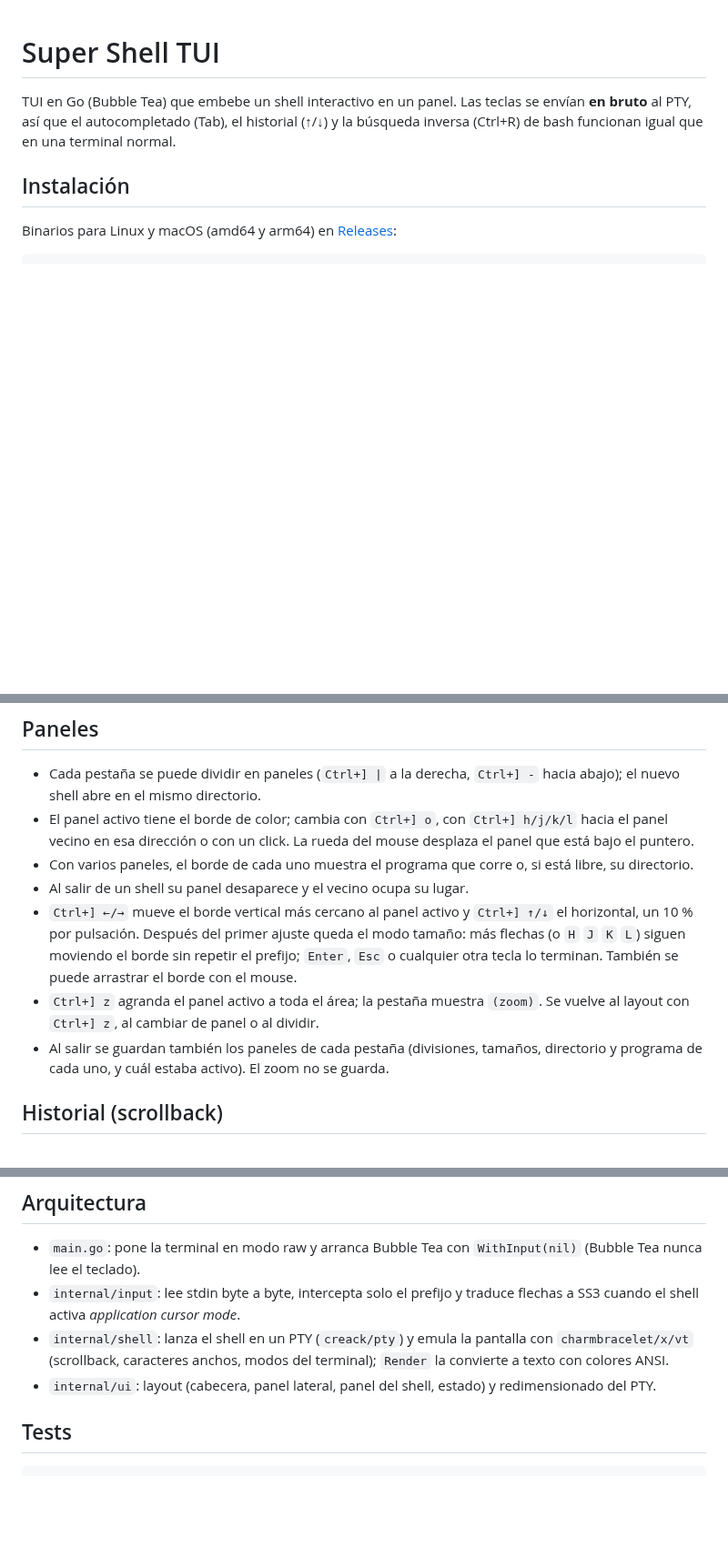
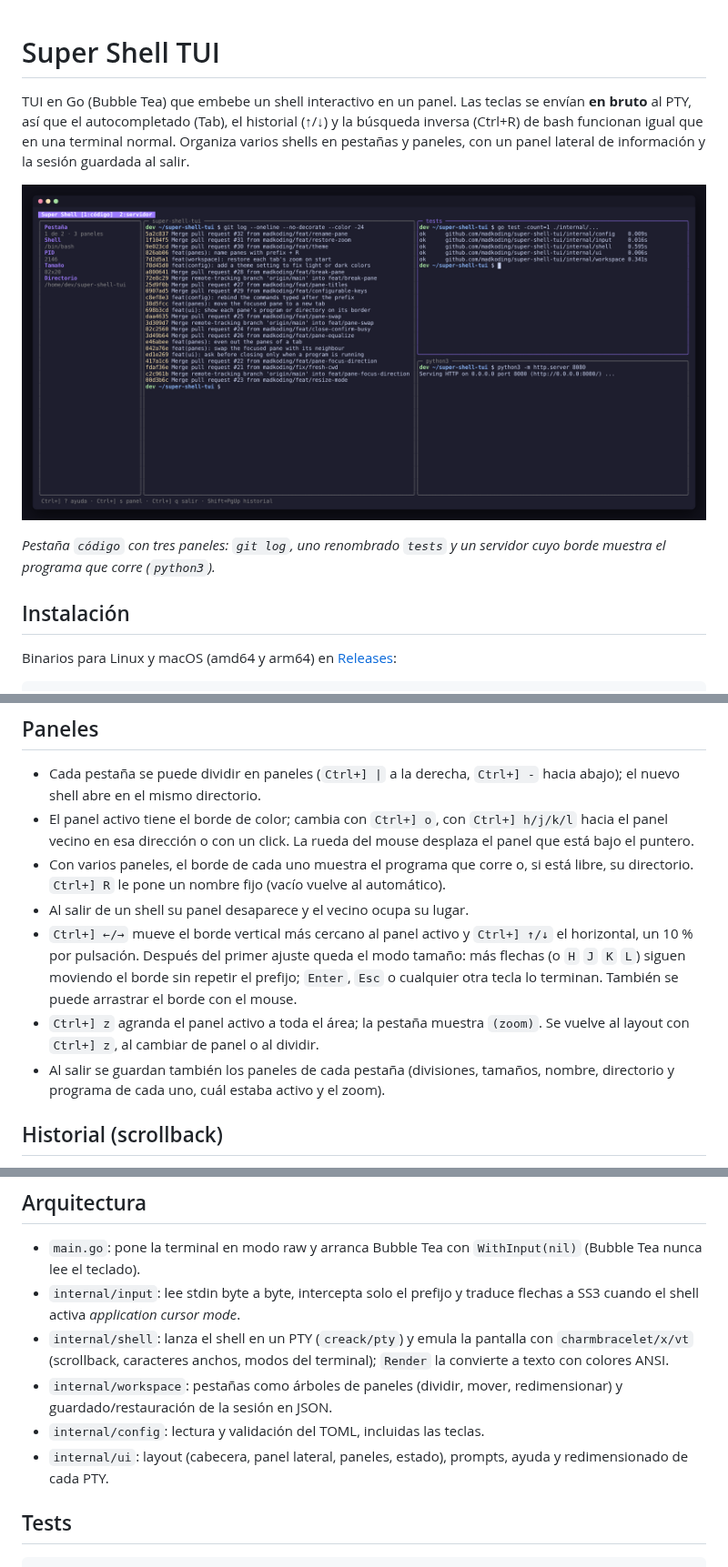
Before and after one commit to madkoding/super-shell-tui, a Markdown page: README.md, 3 parts joined by grey strips. Shown at 91% size. GitHub-like rendering; pictures changed too: docs/screenshot.png (added); blank space fills up the shorter version.

Commit message:
docs(readme): add a screenshot and bring the docs up to date
Show the app with two tabs and three panes, describe the sidebar, pane
names and the saved zoom, and list every internal package.

Co-Authored-By: Claude Opus 5.5 (1M context) <noreply@anthropic.com>
Claude-Session: https://claude.ai/code/session_011xzmDbQQm7PpzoWjrbTfMQ

```diff
--- a/README.md
+++ b/README.md
@@ -3,7 +3,13 @@
 TUI en Go (Bubble Tea) que embebe un shell interactivo en un panel. Las teclas
 se envían **en bruto** al PTY, así que el autocompletado (Tab), el historial
 (↑/↓) y la búsqueda inversa (Ctrl+R) de bash funcionan igual que en una
-terminal normal.
+terminal normal. Organiza varios shells en pestañas y paneles, con un panel
+lateral de información y la sesión guardada al salir.
+
+![Super Shell TUI con dos pestañas y tres paneles](docs/screenshot.png)
+
+*Pestaña `código` con tres paneles: `git log`, uno renombrado `tests` y un
+servidor cuyo borde muestra el programa que corre (`python3`).*
 
 ## Instalación
 
@@ -129,7 +140,8 @@ Cualquier otra tecla va directo al shell.
   `Ctrl+] h/j/k/l` hacia el panel vecino en esa dirección o con un
   click. La rueda del mouse desplaza el panel que está bajo el puntero.
 - Con varios paneles, el borde de cada uno muestra el programa que corre o,
-  si está libre, su directorio.
+  si está libre, su directorio. `Ctrl+] R` le pone un nombre fijo (vacío
+  vuelve al automático).
 - Al salir de un shell su panel desaparece y el vecino ocupa su lugar.
 - `Ctrl+] ←/→` mueve el borde vertical más cercano al panel activo y
   `Ctrl+] ↑/↓` el horizontal, un 10 % por pulsación. Después del primer
@@ -140,8 +152,8 @@ Cualquier otra tecla va directo al shell.
   `(zoom)`. Se vuelve al layout con `Ctrl+] z`, al cambiar de panel o al
   dividir.
 - Al salir se guardan también los paneles de cada pestaña (divisiones,
-  tamaños, directorio y programa de cada uno, y cuál estaba activo). El zoom
-  no se guarda.
+  tamaños, nombre, directorio y programa de cada uno, cuál estaba activo y
+  el zoom).
 
 ## Historial (scrollback)
 
@@ -174,8 +186,11 @@ Cualquier otra tecla va directo al shell.
 - `internal/shell`: lanza el shell en un PTY (`creack/pty`) y emula la
   pantalla con `charmbracelet/x/vt` (scrollback, caracteres anchos, modos
   del terminal); `Render` la convierte a texto con colores ANSI.
-- `internal/ui`: layout (cabecera, panel lateral, panel del shell, estado) y
-  redimensionado del PTY.
+- `internal/workspace`: pestañas como árboles de paneles (dividir, mover,
+  redimensionar) y guardado/restauración de la sesión en JSON.
+- `internal/config`: lectura y validación del TOML, incluidas las teclas.
+- `internal/ui`: layout (cabecera, panel lateral, paneles, estado),
+  prompts, ayuda y redimensionado de cada PTY.
 
 ## Tests
 
```
Also changed, not shown: other parts of README.md (+5 -0 lines).
